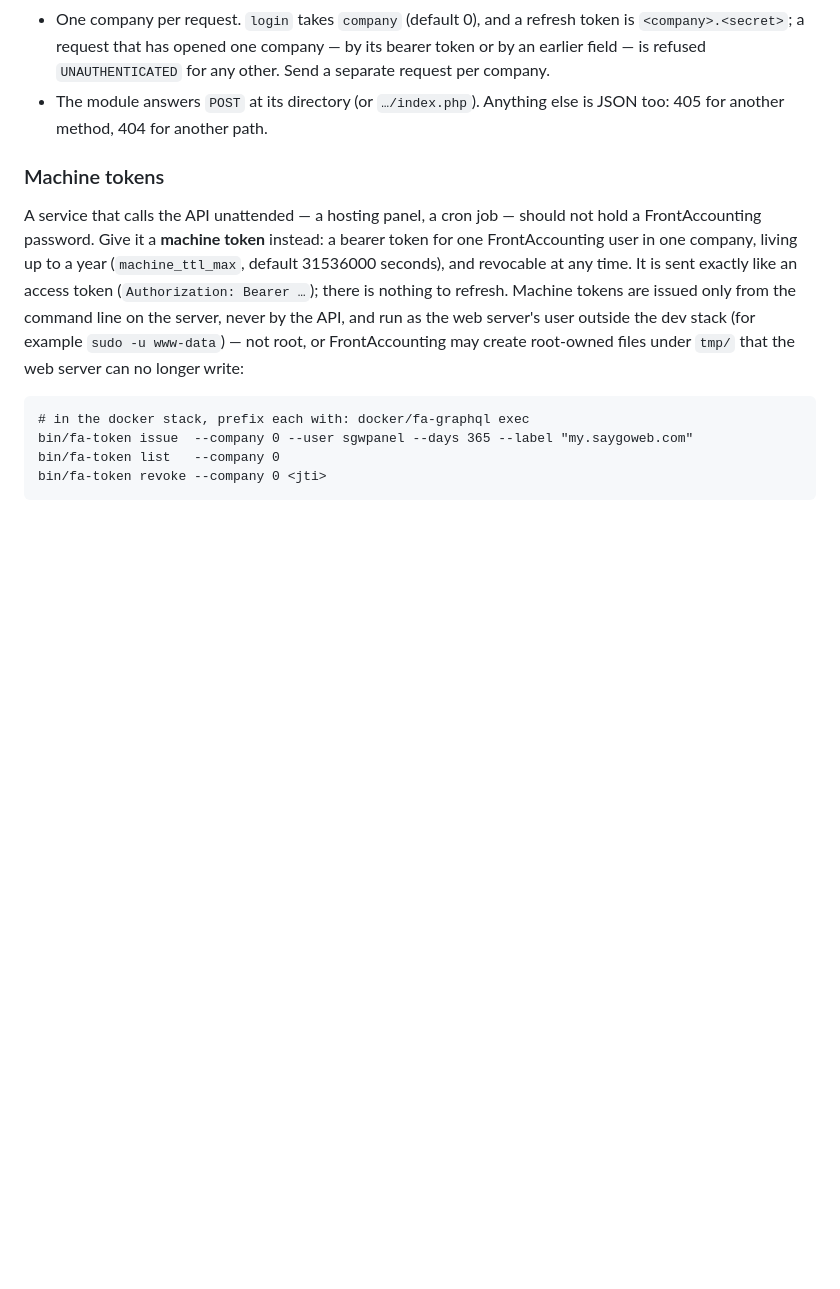
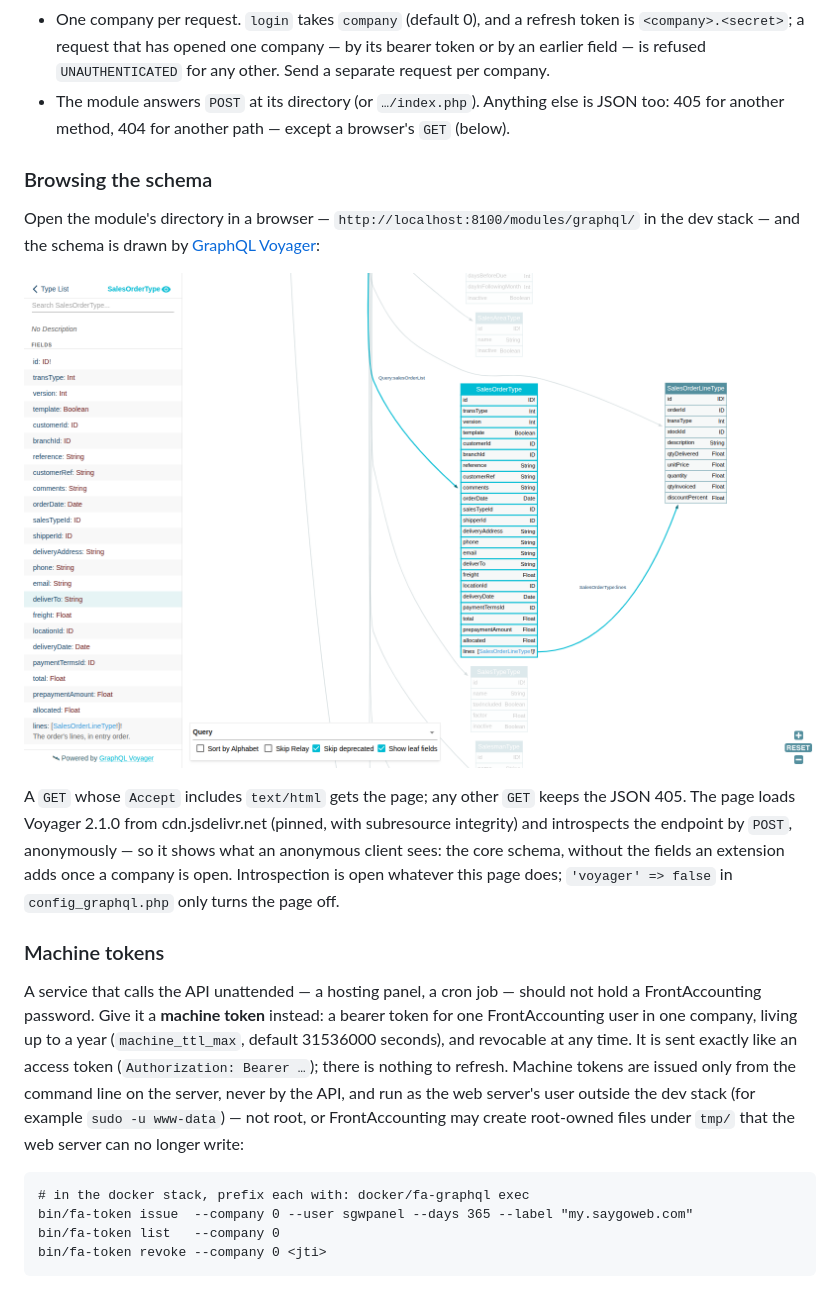
Before and after one commit to saygoweb/frontaccounting-module-graphql, a Markdown page: README.md, the part around the change. Drawn GitHub-style; pictures changed too: docs/images/voyager.png (added); blank space fills up the shorter version.

```diff
--- a/README.md
+++ b/README.md
@@ -83,7 +83,23 @@ $pair = $body['data']['login'];
   token or by an earlier field — is refused `UNAUTHENTICATED` for any other. Send a
   separate request per company.
 - The module answers `POST` at its directory (or `…/index.php`). Anything else is
-  JSON too: 405 for another method, 404 for another path.
+  JSON too: 405 for another method, 404 for another path — except a browser's `GET`
+  (below).
+
+### Browsing the schema
+
+Open the module's directory in a browser — `http://localhost:8100/modules/graphql/`
+in the dev stack — and the schema is drawn by
+[GraphQL Voyager](https://github.com/graphql-kit/graphql-voyager):
+
+![GraphQL Voyager on the module's schema](docs/images/voyager.png)
+
+A `GET` whose `Accept` includes `text/html` gets the page; any other `GET` keeps the
+JSON 405. The page loads Voyager 2.1.0 from cdn.jsdelivr.net (pinned, with
+subresource integrity) and introspects the endpoint by `POST`, anonymously — so it
+shows what an anonymous client sees: the core schema, without the fields an
+extension adds once a company is open. Introspection is open whatever this page
+does; `'voyager' => false` in `config_graphql.php` only turns the page off.
 
 ### Machine tokens
 
```
Also changed, not shown: 8 other files.
